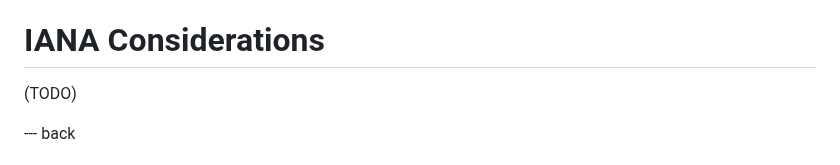
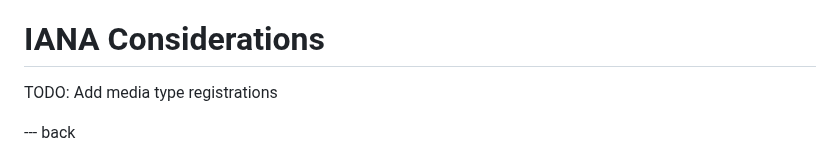
Before and after one commit to ietf-wg-asdf/instance-information, a Markdown page: draft-bormann-asdf-instance-information.md, the part around the change. Drawn GitHub-style.

Commit message:
Add TODO regarding media type registrations with IANA

```diff
--- a/draft-bormann-asdf-instance-information.md
+++ b/draft-bormann-asdf-instance-information.md
@@ -786,7 +786,7 @@ title="Example for SDF model with constructors"}
 
 # IANA Considerations
 
-(TODO)
+TODO: Add media type registrations
 
 --- back
 
```
